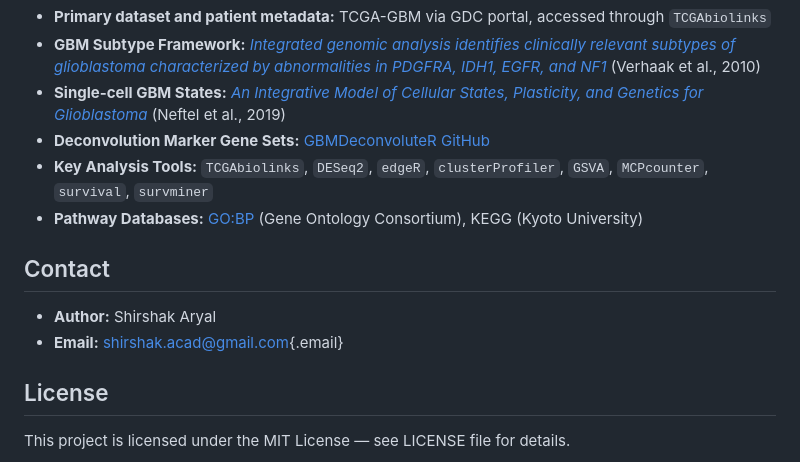
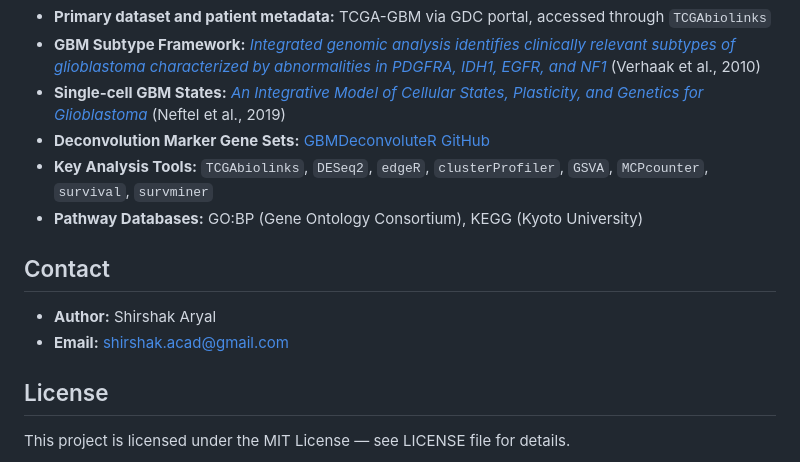
Before and after one commit to Shirshak52/Bulk-RNAseq-TCGA-GBM, a Markdown page: README.md, the part around one of its changes. Drawn GitHub-style.

Commit message:
README adjustments

```diff
--- a/README.md
+++ b/README.md
@@ -218,12 +218,12 @@ Execute notebooks sequentially (00 → 09). Each notebook saves intermediate out
 - **Single-cell GBM States:** [_An Integrative Model of Cellular States, Plasticity, and Genetics for Glioblastoma_](https://doi.org/10.1016/j.cell.2019.06.024) (Neftel et al., 2019)
 - **Deconvolution Marker Gene Sets:** [GBMDeconvoluteR GitHub](https://github.com/GliomaGenomics/GBMDeconvoluteR/tree/main)
 - **Key Analysis Tools:** `TCGAbiolinks`, `DESeq2`, `edgeR`, `clusterProfiler`, `GSVA`, `MCPcounter`, `survival`, `survminer`
-- **Pathway Databases:** <GO:BP> (Gene Ontology Consortium), KEGG (Kyoto University)
+- **Pathway Databases:** GO\:BP (Gene Ontology Consortium), KEGG (Kyoto University)
 
 ## Contact
 
 - **Author:** Shirshak Aryal
-- **Email:** [shirshak.acad\@gmail.com](mailto:shirshak.acad@gmail.com){.email}
+- **Email:** [shirshak.acad@gmail.com](mailto:shirshak.acad@gmail.com)
 
 ## License
 
```
Also changed, not shown: other parts of README.md (+4 -4 lines).
